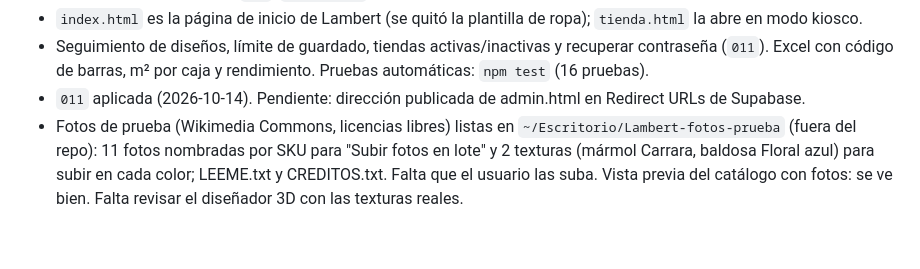
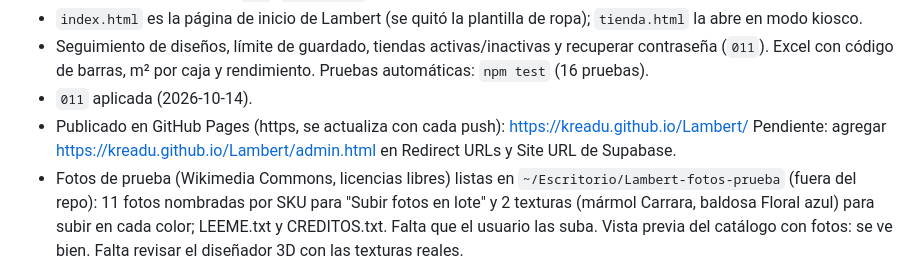
Before and after one commit to Kreadu/Lambert, a Markdown page: docs/PLAN.md, the part around the change. Drawn GitHub-style; blank space fills up the shorter version.

Commit message:
docs: páginas publicadas en GitHub Pages
Co-Authored-By: Claude Opus 5.5 <noreply@anthropic.com>

```diff
--- a/docs/PLAN.md
+++ b/docs/PLAN.md
@@ -49,7 +49,9 @@ Del fabricante, escaneados con el celular (Polycam, KIRI) o genéricos para empe
 - `index.html` es la página de inicio de Lambert (se quitó la plantilla de ropa); `tienda.html` la abre en modo kiosco.
 - Seguimiento de diseños, límite de guardado, tiendas activas/inactivas y recuperar contraseña (`011`).
   Excel con código de barras, m² por caja y rendimiento. Pruebas automáticas: `npm test` (16 pruebas).
-- `011` aplicada (2026-10-14). Pendiente: dirección publicada de admin.html en Redirect URLs de Supabase.
+- `011` aplicada (2026-10-14).
+- Publicado en GitHub Pages (https, se actualiza con cada push): https://kreadu.github.io/Lambert/
+  Pendiente: agregar https://kreadu.github.io/Lambert/admin.html en Redirect URLs y Site URL de Supabase.
 - Fotos de prueba (Wikimedia Commons, licencias libres) listas en `~/Escritorio/Lambert-fotos-prueba`
   (fuera del repo): 11 fotos nombradas por SKU para "Subir fotos en lote" y 2 texturas (mármol Carrara,
   baldosa Floral azul) para subir en cada color; LEEME.txt y CREDITOS.txt. Falta que el usuario las suba.
```
